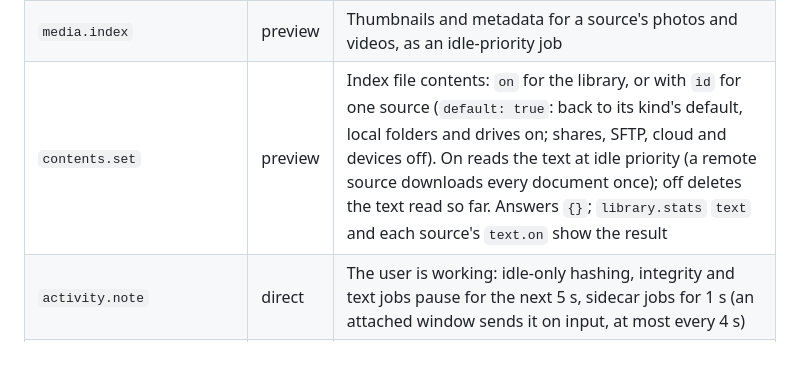
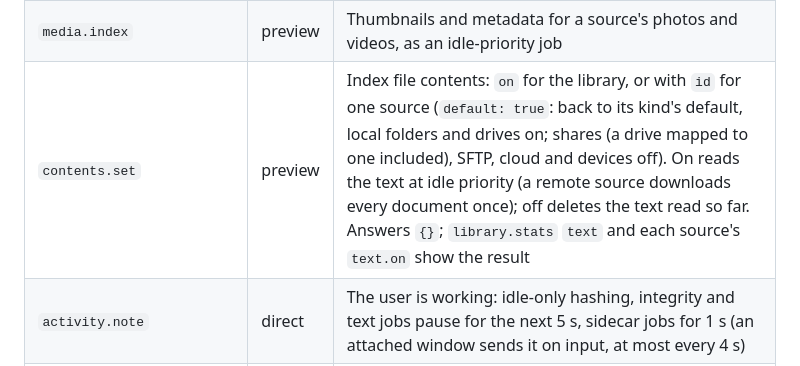
Before and after one commit to Runitupshawty/keel, a Markdown page: docs/api.md, the part around the change. Rendered like a GitHub page.

Commit message:
docs(api): contents.set's default counts a mapped drive as a share
Co-Authored-By: Claude Fable 5.1 <noreply@anthropic.com>

```diff
--- a/docs/api.md
+++ b/docs/api.md
@@ -124,7 +124,7 @@ user is working) also act directly: they change no file.
 | `integrity.check` | preview | Re-hash `sample_pct` % (default 1) of the hashed files of one `source` or all, as a job; with `due_days`, only when the last check of every source is that old (the first call starts the clock; `job` absent when nothing is due) |
 | `hashing.set` | preview | Content hashing after walks `on` / off (`idle_only`: pause while the user works); on returns the hash `job`, off cancels a running one. Optional `remote` (hash SFTP sources, default true), `cloud` (hash cloud sources, default false: downloads can cost egress fees) and `max_remote_bytes` (remote files bigger than this are not hashed, default 1073741824) are kept with the library (`library.stats` `hashing` reports them); omitted ones stay as they are. Turning `remote` or `cloud` off stops a running job's downloads from those sources at once. The preview states all three |
 | `media.index` | preview | Thumbnails and metadata for a source's photos and videos, as an idle-priority job |
-| `contents.set` | preview | Index file contents: `on` for the library, or with `id` for one source (`default: true`: back to its kind's default, local folders and drives on; shares, SFTP, cloud and devices off). On reads the text at idle priority (a remote source downloads every document once); off deletes the text read so far. Answers `{}`; `library.stats` `text` and each source's `text.on` show the result |
+| `contents.set` | preview | Index file contents: `on` for the library, or with `id` for one source (`default: true`: back to its kind's default, local folders and drives on; shares (a drive mapped to one included), SFTP, cloud and devices off). On reads the text at idle priority (a remote source downloads every document once); off deletes the text read so far. Answers `{}`; `library.stats` `text` and each source's `text.on` show the result |
 | `activity.note` | direct | The user is working: idle-only hashing, integrity and text jobs pause for the next 5 s, sidecar jobs for 1 s (an attached window sends it on input, at most every 4 s) |
 | `plan` | preview | Preview copy / move / delete / rename (`op`, `paths`, `to`, `new_name`, `on_conflict`). Paths inside a zip or jar on the host (`D:\x.zip!/dir/a.txt`) can be deleted, renamed and copied or moved into: the preview warns `rewrites_archive` with the archive's size (each execution rewrites it once, entries that stay copied byte for byte) and refuses 7z, tar and RAR archives, archives inside archives or on other providers, and moves out of an archive |
 | `plan.merge` | preview | Merge folders: everything in the folders `paths` (but `into`, which may be one of them) moves into `into` with `on_conflict` (default `skip`), then the folders left empty are removed. Links stay where they are |
```
